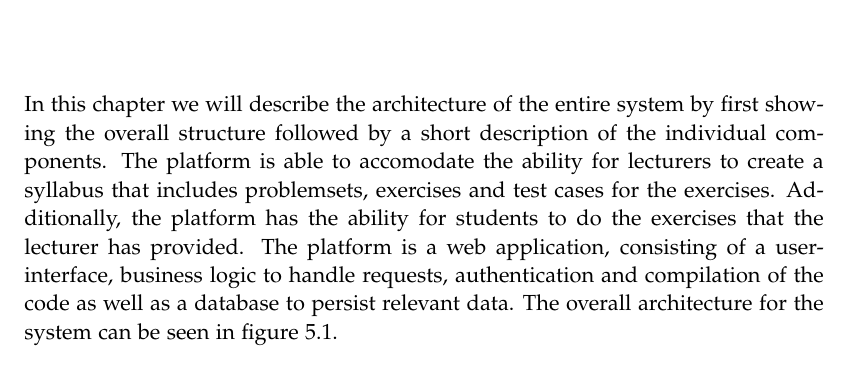
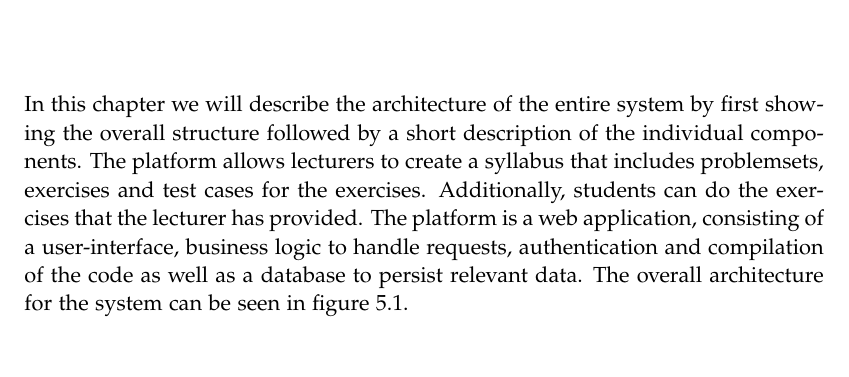
Before and after one commit to chhoumann/p7, a LaTeX thesis (report/master.tex, which reads report/sections/Chapter 05 - Architecture/Architecture.tex): part of page 20 of 34, cut so that both start at the same text. Compiled offline with pdfLaTeX.

Commit message:
Update report/sections/Chapter 05 - Architecture/Architecture.tex
Co-authored-by: Christian Bager Bach Houmann <christian@bagerbach.com>

```diff
--- a/report/sections/Chapter 05 - Architecture/Architecture.tex
+++ b/report/sections/Chapter 05 - Architecture/Architecture.tex
@@ -1,5 +1,5 @@
 In this chapter we will describe the architecture of the entire system by first showing the overall structure followed by a short description of the individual components.
-The platform is able to accomodate the ability for lecturers to create a syllabus that includes problemsets, exercises and test cases for the exercises. Additionally, the platform has the ability for students to do the exercises that the lecturer has provided.
+The platform allows lecturers to create a syllabus that includes problemsets, exercises and test cases for the exercises. Additionally, students can do the exercises that the lecturer has provided.
 The platform is a web application, consisting of a user-interface, business logic to handle requests, authentication and compilation of the code as well as a database to persist relevant data.
 The overall architecture for the system can be seen in figure \ref{fig:Architecture}.
 
```
